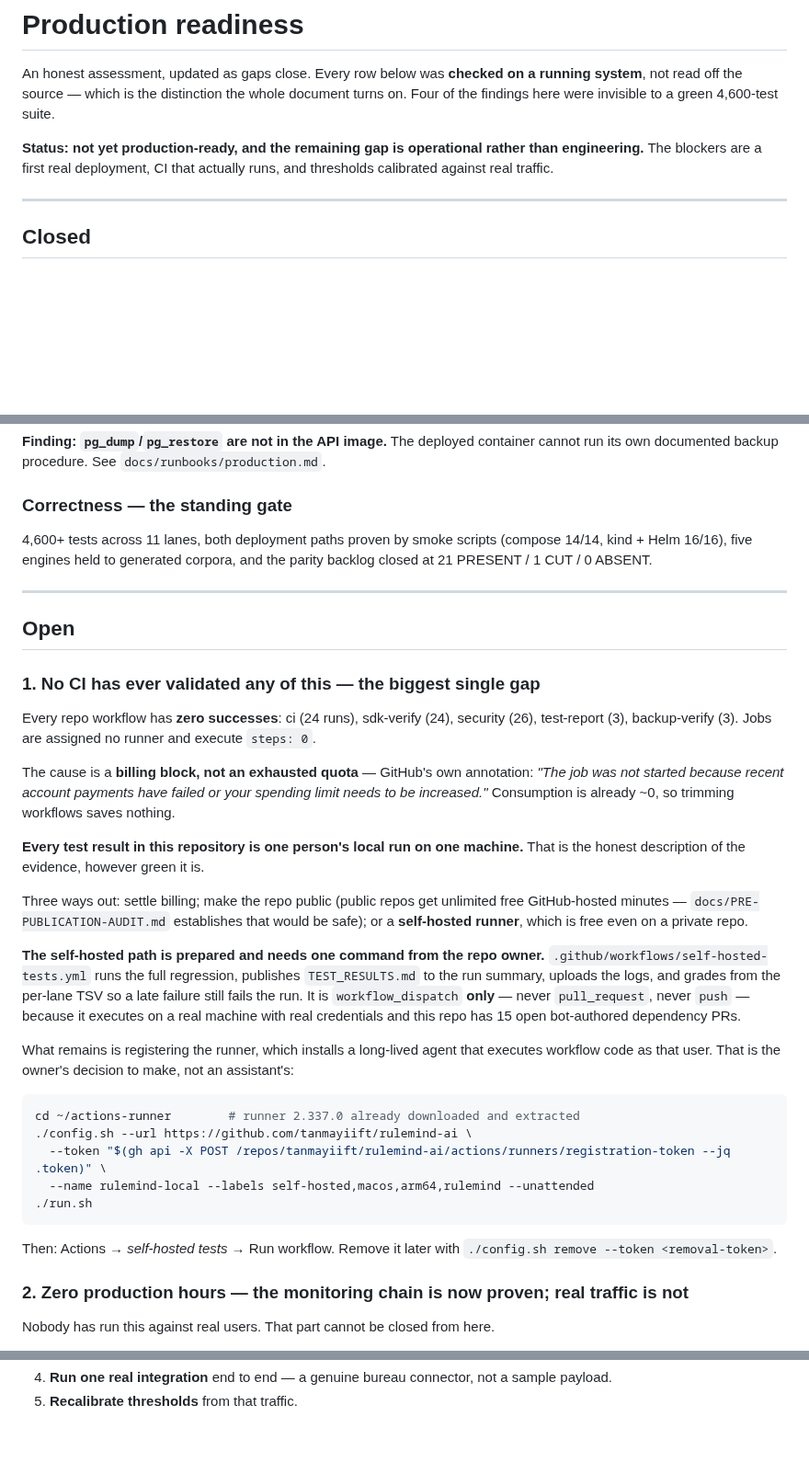
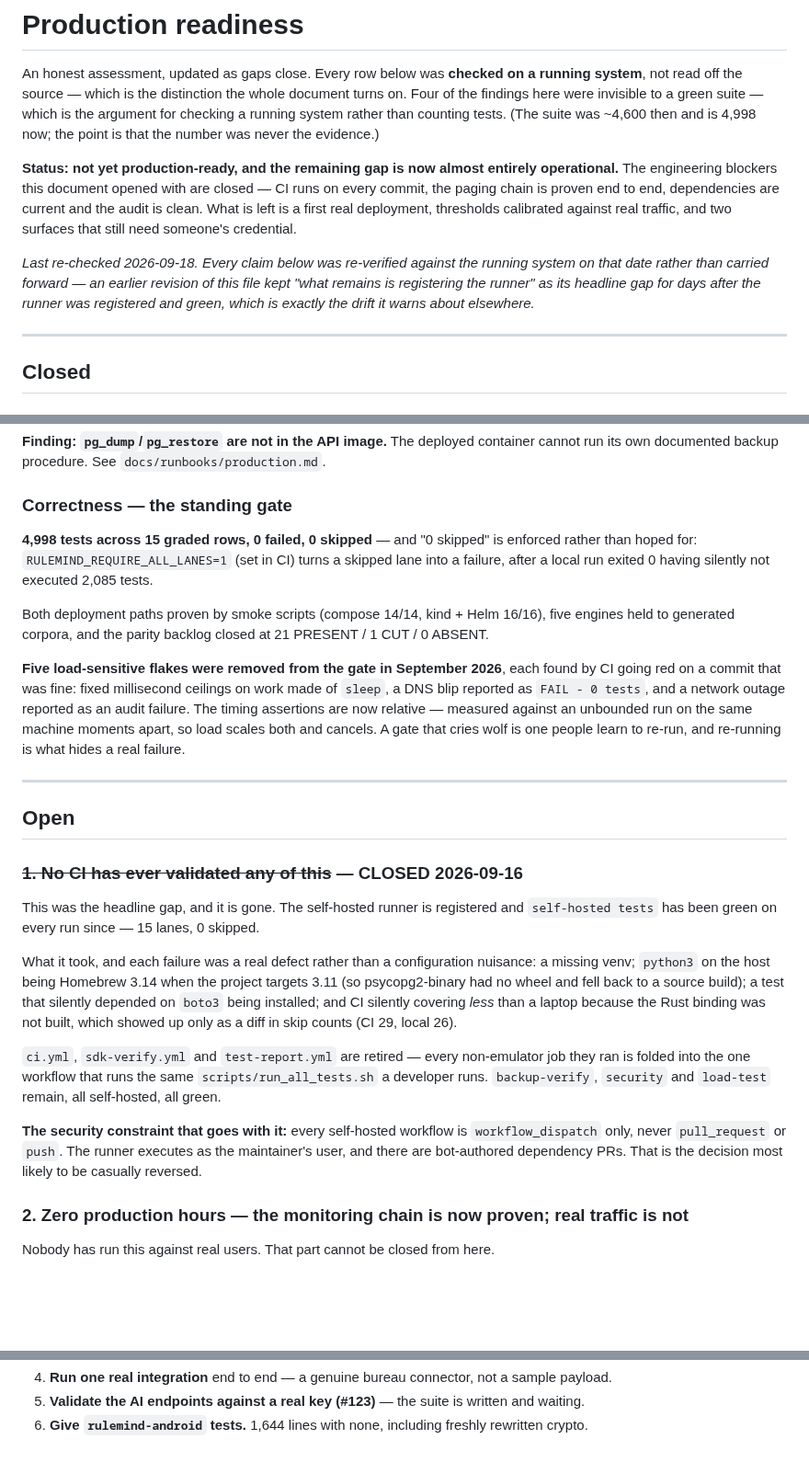
Before and after one commit to tanmayiift/rulemind-ai, a Markdown page: docs/PRODUCTION-READINESS.md, 3 parts joined by grey strips. Shown at 92% size. GitHub-like rendering; blank space fills up the shorter version.

````diff
--- a/docs/PRODUCTION-READINESS.md
+++ b/docs/PRODUCTION-READINESS.md
@@ -2,11 +2,20 @@
 
 An honest assessment, updated as gaps close. Every row below was **checked on a running
 system**, not read off the source — which is the distinction the whole document turns on. Four
-of the findings here were invisible to a green 4,600-test suite.
+of the findings here were invisible to a green suite — which is the argument for checking a
+running system rather than counting tests. (The suite was ~4,600 then and is 4,998 now; the
+point is that the number was never the evidence.)
 
-**Status: not yet production-ready, and the remaining gap is operational rather than
-engineering.** The blockers are a first real deployment, CI that actually runs, and thresholds
-calibrated against real traffic.
+**Status: not yet production-ready, and the remaining gap is now almost entirely operational.**
+The engineering blockers this document opened with are closed — CI runs on every commit, the
+paging chain is proven end to end, dependencies are current and the audit is clean. What is left
+is a first real deployment, thresholds calibrated against real traffic, and two surfaces that
+still need someone's credential.
+
+*Last re-checked 2026-09-18. Every claim below was re-verified against the running system on that
+date rather than carried forward — an earlier revision of this file kept "what remains is
+registering the runner" as its headline gap for days after the runner was registered and green,
+which is exactly the drift it warns about elsewhere.*
 
 ---
 
@@ -96,50 +105,42 @@ its own documented backup procedure. See `docs/runbooks/production.md`.
 
 ### Correctness — the standing gate
 
-4,600+ tests across 11 lanes, both deployment paths proven by smoke scripts (compose 14/14,
-kind + Helm 16/16), five engines held to generated corpora, and the parity backlog closed at
-21 PRESENT / 1 CUT / 0 ABSENT.
+**4,998 tests across 15 graded rows, 0 failed, 0 skipped** — and "0 skipped" is enforced rather
+than hoped for: `RULEMIND_REQUIRE_ALL_LANES=1` (set in CI) turns a skipped lane into a failure,
+after a local run exited 0 having silently not executed 2,085 tests.
+
+Both deployment paths proven by smoke scripts (compose 14/14, kind + Helm 16/16), five engines
+held to generated corpora, and the parity backlog closed at 21 PRESENT / 1 CUT / 0 ABSENT.
+
+**Five load-sensitive flakes were removed from the gate in September 2026**, each found by CI
+going red on a commit that was fine: fixed millisecond ceilings on work made of `sleep`, a DNS
+blip reported as `FAIL - 0 tests`, and a network outage reported as an audit failure. The timing
+assertions are now relative — measured against an unbounded run on the same machine moments
+apart, so load scales both and cancels. A gate that cries wolf is one people learn to re-run,
+and re-running is what hides a real failure.
 
 ---
 
 ## Open
 
-### 1. No CI has ever validated any of this — the biggest single gap
+### ~~1. No CI has ever validated any of this~~ — CLOSED 2026-09-16
 
-Every repo workflow has **zero successes**: ci (24 runs), sdk-verify (24), security (26),
-test-report (3), backup-verify (3). Jobs are assigned no runner and execute `steps: 0`.
+This was the headline gap, and it is gone. The self-hosted runner is registered and
+`self-hosted tests` has been green on every run since — 15 lanes, 0 skipped.
 
-The cause is a **billing block, not an exhausted quota** — GitHub's own annotation: *"The job
-was not started because recent account payments have failed or your spending limit needs to be
-increased."* Consumption is already ~0, so trimming workflows saves nothing.
+What it took, and each failure was a real defect rather than a configuration nuisance: a missing
+venv; `python3` on the host being Homebrew 3.14 when the project targets 3.11 (so psycopg2-binary
+had no wheel and fell back to a source build); a test that silently depended on `boto3` being
+installed; and CI silently covering *less* than a laptop because the Rust binding was not built,
+which showed up only as a diff in skip counts (CI 29, local 26).
 
-**Every test result in this repository is one person's local run on one machine.** That is the
-honest description of the evidence, however green it is.
+`ci.yml`, `sdk-verify.yml` and `test-report.yml` are retired — every non-emulator job they ran is
+folded into the one workflow that runs the same `scripts/run_all_tests.sh` a developer runs.
+`backup-verify`, `security` and `load-test` remain, all self-hosted, all green.
 
-Three ways out: settle billing; make the repo public (public repos get unlimited free
-GitHub-hosted minutes — `docs/PRE-PUBLICATION-AUDIT.md` establishes that would be safe); or a
-**self-hosted runner**, which is free even on a private repo.
-
-**The self-hosted path is prepared and needs one command from the repo owner.**
-`.github/workflows/self-hosted-tests.yml` runs the full regression, publishes `TEST_RESULTS.md`
-to the run summary, uploads the logs, and grades from the per-lane TSV so a late failure still
-fails the run. It is `workflow_dispatch` **only** — never `pull_request`, never `push` — because
-it executes on a real machine with real credentials and this repo has 15 open bot-authored
-dependency PRs.
-
-What remains is registering the runner, which installs a long-lived agent that executes workflow
-code as that user. That is the owner's decision to make, not an assistant's:
-
-```bash
-cd ~/actions-runner        # runner 2.337.0 already downloaded and extracted
-./config.sh --url https://github.com/tanmayiift/rulemind-ai \
-  --token "$(gh api -X POST /repos/tanmayiift/rulemind-ai/actions/runners/registration-token --jq .token)" \
-  --name rulemind-local --labels self-hosted,macos,arm64,rulemind --unattended
-./run.sh
-```
-
-Then: Actions → *self-hosted tests* → Run workflow. Remove it later with
-`./config.sh remove --token <removal-token>`.
+**The security constraint that goes with it:** every self-hosted workflow is `workflow_dispatch`
+only, never `pull_request` or `push`. The runner executes as the maintainer's user, and there are
+bot-authored dependency PRs. That is the decision most likely to be casually reversed.
 
 ### 2. Zero production hours — the monitoring chain is now proven; real traffic is not
 
@@ -269,2 +317,3 @@ In order of value:
 4. **Run one real integration** end to end — a genuine bureau connector, not a sample payload.
-5. **Recalibrate thresholds** from that traffic.
+5. **Validate the AI endpoints against a real key (#123)** — the suite is written and waiting.
+6. **Give `rulemind-android` tests.** 1,644 lines with none, including freshly rewritten crypto.
````
Also changed, not shown: other parts of docs/PRODUCTION-READINESS.md (+79 -32 lines).
